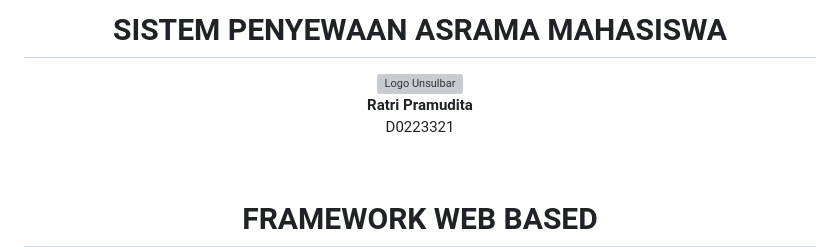
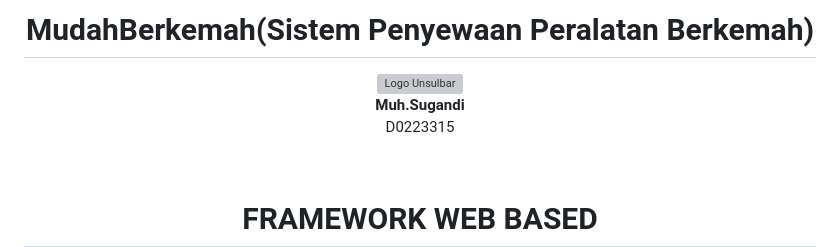
Before and after one commit to ganddi/Project_Akhir_FWB, a Markdown page: README.md, the part around the change. Rendered like a GitHub page; grey boxes are pictures that could not be loaded.

Commit message:
Deskripsi Project

```diff
--- a/README.md
+++ b/README.md
@@ -1,11 +1,11 @@
 <div align="center">
-    <h1> SISTEM PENYEWAAN ASRAMA MAHASISWA </h1>
+    <h1> MudahBerkemah(Sistem Penyewaan Peralatan Berkemah) </h1>
 
 
   <img src="![Image](https://github.com/user-attachments/assets/c6e0944d-fa74-44c4-b1b8-459465e75638)" alt="Logo Unsulbar" width="200"/>
 
 
-  <p><strong>Ratri Pramudita</strong><br/>D0223321</p> <br>
+  <p><strong>Muh.Sugandi</strong><br/>D0223315</p> <br>
 
   <h1> FRAMEWORK WEB BASED </h1>
   <h1> 2025 </h1>
```
